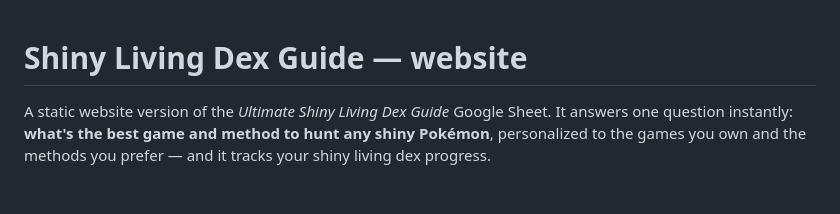
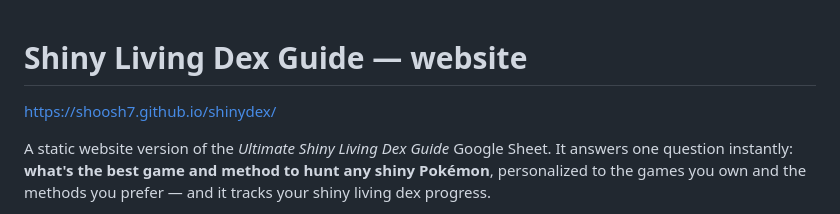
Before and after one commit to shoosh7/shinyhunt-atlas, a Markdown page: README.md, the part around the change. Drawn GitHub-style; blank space fills up the shorter version.

Commit message:
website README.md

```diff
--- a/README.md
+++ b/README.md
@@ -1,4 +1,6 @@
 # Shiny Living Dex Guide — website
+
+https://shoosh7.github.io/shinydex/
 
 A static website version of the *Ultimate Shiny Living Dex Guide* Google Sheet. It answers one question instantly: **what's the best game and method to hunt any shiny Pokémon**, personalized to the games you own and the methods you prefer — and it tracks your shiny living dex progress.
 
```
